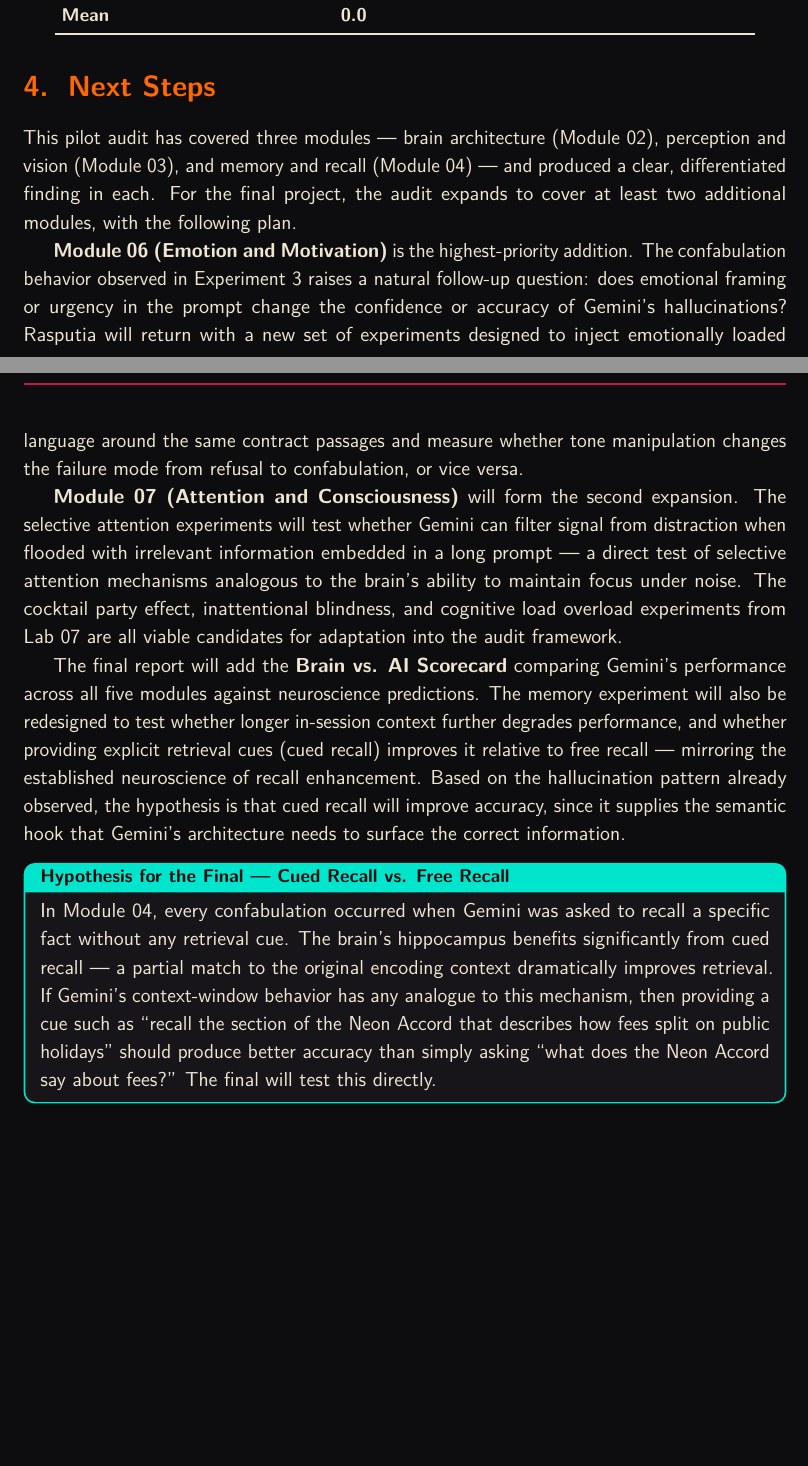
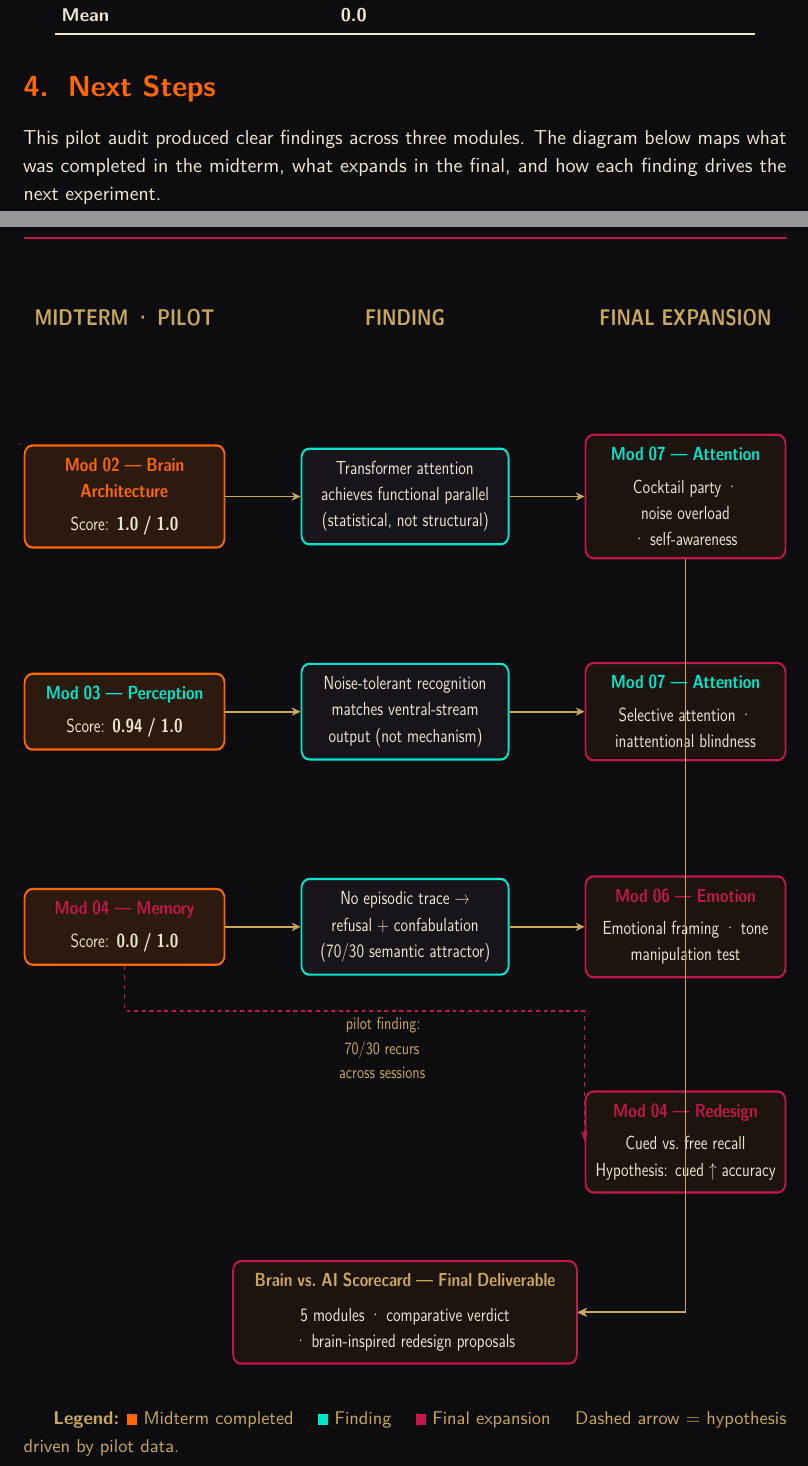
Before and after one commit to mrivassnj-svg/ITAI-4374-Neuroscience-AI, a LaTeX document (MD_Solo_MichaelRivas_ITAI4374.tex): two parts of pages 12 and 13 of 17, joined at a grey line, cut so that both start at the same text, the shorter picture padded with empty space. Compiled offline with pdfLaTeX.

Commit message:
Fix Next Steps TikZ diagram: full-page layout with resizebox and expanded row spacing

```diff
--- a/MD_Solo_MichaelRivas_ITAI4374.tex
+++ b/MD_Solo_MichaelRivas_ITAI4374.tex
@@ -23,6 +23,8 @@
 \usepackage{array}
 \usepackage{float}
 \usepackage{url}
+\usepackage{tikz}
+\usetikzlibrary{arrows.meta,positioning,calc}
 \usepackage{microtype}
 \usepackage{setspace}
 \usepackage{enumitem}
@@ -493,17 +495,115 @@
 \section{Next Steps}
 % ============================================================
 
-This pilot audit has covered three modules — brain architecture (Module 02), perception and vision (Module 03), and memory and recall (Module 04) — and produced a clear, differentiated finding in each. For the final project, the audit expands to cover at least two additional modules, with the following plan.
+This pilot audit produced clear findings across three modules. The diagram below maps what was completed in the midterm, what expands in the final, and how each finding drives the next experiment.
 
-\textbf{Module 06 (Emotion and Motivation)} is the highest-priority addition. The confabulation behavior observed in Experiment 3 raises a natural follow-up question: does emotional framing or urgency in the prompt change the confidence or accuracy of Gemini's hallucinations? Rasputia will return with a new set of experiments designed to inject emotionally loaded language around the same contract passages and measure whether tone manipulation changes the failure mode from refusal to confabulation, or vice versa.
+\clearpage
+\thispagestyle{fancy}
+\begin{center}
+\resizebox{\textwidth}{0.90\textheight}{%
+\begin{tikzpicture}[
+  font=\normalsize\sffamily,
+  done/.style={
+    rectangle, rounded corners=6pt,
+    draw=BurningSaffron, line width=1.4pt,
+    fill=AncientUmber!70!VoidBackground,
+    text=FireText, text width=5.0cm, align=center,
+    minimum height=1.6cm, inner sep=8pt
+  },
+  mid/.style={
+    rectangle, rounded corners=6pt,
+    draw=NeonAqua, line width=1.4pt,
+    fill=ObsidianPanel,
+    text=FireText, text width=5.2cm, align=center,
+    minimum height=1.6cm, inner sep=8pt
+  },
+  fin/.style={
+    rectangle, rounded corners=6pt,
+    draw=CrimsonReceipt, line width=1.4pt,
+    fill=AncientUmber!35!VoidBackground,
+    text=FireText, text width=5.0cm, align=center,
+    minimum height=1.6cm, inner sep=8pt
+  },
+  hdr/.style={text=GlowingAsh, font=\large\sffamily\bfseries},
+  arr/.style={-{Stealth[length=7pt]}, color=GlowingAsh, line width=1.2pt},
+  darr/.style={-{Stealth[length=7pt]}, color=CrimsonReceipt,
+               line width=1.2pt, dashed},
+  lbl/.style={text=GlowingAsh, font=\small\sffamily,
+              text width=2.4cm, align=center}
+]
 
-\textbf{Module 07 (Attention and Consciousness)} will form the second expansion. The selective attention experiments will test whether Gemini can filter signal from distraction when flooded with irrelevant information embedded in a long prompt — a direct test of selective attention mechanisms analogous to the brain's ability to maintain focus under noise. The cocktail party effect, inattentional blindness, and cognitive load overload experiments from Lab 07 are all viable candidates for adaptation into the audit framework.
+%% ── HEADERS ─────────────────────────────────────────
+\node[hdr] at (0,    0) {MIDTERM · PILOT};
+\node[hdr] at (7.8,  0) {FINDING};
+\node[hdr] at (15.6, 0) {FINAL EXPANSION};
 
-The final report will add the \textbf{Brain vs. AI Scorecard} comparing Gemini's performance across all five modules against neuroscience predictions. The memory experiment will also be redesigned to test whether longer in-session context further degrades performance, and whether providing explicit retrieval cues (cued recall) improves it relative to free recall — mirroring the established neuroscience of recall enhancement. Based on the hallucination pattern already observed, the hypothesis is that cued recall will improve accuracy, since it supplies the semantic hook that Gemini's architecture needs to surface the correct information.
+%% ── ROW 1: Mod 02 — y = -4.0 ────────────────────────
+\node[done] (m02) at (0,    -4.0)
+  {\textcolor{BurningSaffron}{\textbf{Mod 02 — Brain Architecture}}\\[4pt]
+   Score: \textbf{1.0 / 1.0}};
+\node[mid]  (f02) at (7.8,  -4.0)
+  {Transformer attention\\achieves functional parallel\\(statistical, not structural)};
+\node[fin]  (x02) at (15.6, -4.0)
+  {\textcolor{NeonAqua}{\textbf{Mod 07 — Attention}}\\[4pt]
+   Cocktail party · noise overload\\· self-awareness};
 
-\begin{aquabox}{Hypothesis for the Final — Cued Recall vs. Free Recall}
-In Module 04, every confabulation occurred when Gemini was asked to recall a specific fact without any retrieval cue. The brain's hippocampus benefits significantly from cued recall — a partial match to the original encoding context dramatically improves retrieval. If Gemini's context-window behavior has any analogue to this mechanism, then providing a cue such as ``recall the section of the Neon Accord that describes how fees split on public holidays'' should produce better accuracy than simply asking ``what does the Neon Accord say about fees?'' The final will test this directly.
-\end{aquabox}
+\draw[arr] (m02.east) -- (f02.west);
+\draw[arr] (f02.east) -- (x02.west);
+
+%% ── ROW 2: Mod 03 — y = -8.8 ────────────────────────
+\node[done] (m03) at (0,    -8.8)
+  {\textcolor{NeonAqua}{\textbf{Mod 03 — Perception}}\\[4pt]
+   Score: \textbf{0.94 / 1.0}};
+\node[mid]  (f03) at (7.8,  -8.8)
+  {Noise-tolerant recognition\\matches ventral-stream\\output (not mechanism)};
+\node[fin]  (x03) at (15.6, -8.8)
+  {\textcolor{NeonAqua}{\textbf{Mod 07 — Attention}}\\[4pt]
+   Selective attention ·\\inattentional blindness};
+
+\draw[arr] (m03.east) -- (f03.west);
+\draw[arr] (f03.east) -- (x03.west);
+
+%% ── ROW 3: Mod 04 — y = -13.6 ───────────────────────
+\node[done] (m04) at (0,    -13.6)
+  {\textcolor{CrimsonReceipt}{\textbf{Mod 04 — Memory}}\\[4pt]
+   Score: \textbf{0.0 / 1.0}};
+\node[mid]  (f04) at (7.8,  -13.6)
+  {No episodic trace →\\refusal + confabulation\\(70/30 semantic attractor)};
+\node[fin]  (x04) at (15.6, -13.6)
+  {\textcolor{CrimsonReceipt}{\textbf{Mod 06 — Emotion}}\\[4pt]
+   Emotional framing · tone\\manipulation test};
+
+\draw[arr] (m04.east) -- (f04.west);
+\draw[arr] (f04.east) -- (x04.west);
+
+%% ── CUED RECALL BRANCH — y = -18.4 ──────────────────
+\node[fin]  (cued) at (15.6, -18.4)
+  {\textcolor{CrimsonReceipt}{\textbf{Mod 04 — Redesign}}\\[4pt]
+   Cued vs.\ free recall\\Hypothesis: cued $\uparrow$ accuracy};
+
+\draw[darr] (m04.south) -- ++(0,-1.0) -| (cued.west)
+  node[pos=0.28, below, lbl] {pilot finding:\\70/30 recurs\\across sessions};
+
+%% ── SCORECARD — y = -22.2 ────────────────────────────
+\node[fin, text width=9.0cm, minimum height=1.8cm]
+  (card) at (7.8, -22.2)
+  {\textcolor{GlowingAsh}{\textbf{Brain vs.\ AI Scorecard — Final Deliverable}}\\[5pt]
+   5 modules · comparative verdict · brain-inspired redesign proposals};
+
+\draw[arr] (x02.south)  -- ++(0,-0.6) |- (card.east);
+\draw[arr] (x03.south)  -- ++(0,-0.8) |- (card.east);
+\draw[arr] (x04.south)  -- ++(0,-0.6) |- (card.east);
+\draw[arr] (cued.south) -- ++(0,-0.6) |- (card.east);
+
+\end{tikzpicture}}% end resizebox
+\end{center}
+\vspace{0.5em}
+
+{\small\textcolor{GlowingAsh}{%
+\textbf{Legend:} \textcolor{BurningSaffron}{\rule{0.55em}{0.55em}}~Midterm completed \quad
+\textcolor{NeonAqua}{\rule{0.55em}{0.55em}}~Finding \quad
+\textcolor{CrimsonReceipt}{\rule{0.55em}{0.55em}}~Final expansion \quad
+Dashed arrow = hypothesis driven by pilot data.}}
 
 \newpage
 
```
Also changed, not shown: MD_Solo_MichaelRivas_ITAI4374.pdf.
